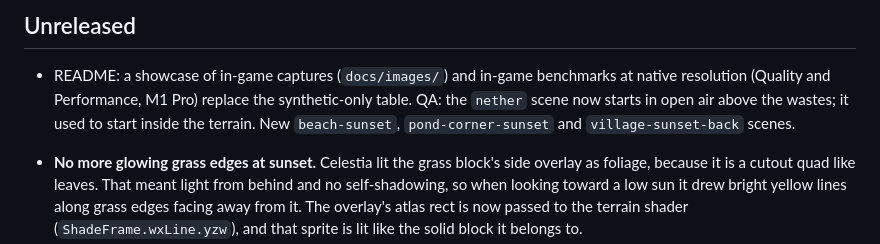
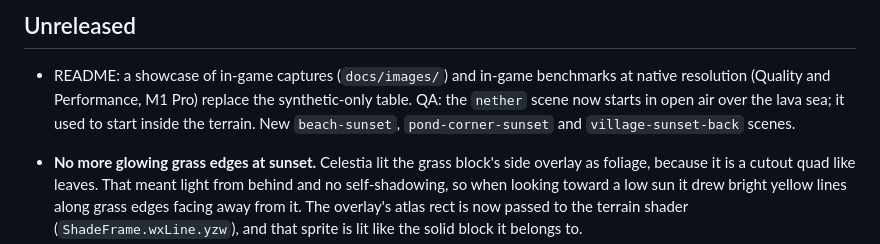
Before and after one commit to Homura8/celestia-mc-metal, a Markdown page: CHANGELOG.md, the part around the change. GitHub-like rendering.

```diff
--- a/CHANGELOG.md
+++ b/CHANGELOG.md
@@ -3,7 +3,7 @@
 ## Unreleased
 
 - README: a showcase of in-game captures (`docs/images/`) and in-game benchmarks at native resolution (Quality and Performance,
-  M1 Pro) replace the synthetic-only table. QA: the `nether` scene now starts in open air above the wastes; it used to start inside the terrain. New `beach-sunset`, `pond-corner-sunset` and `village-sunset-back` scenes.
+  M1 Pro) replace the synthetic-only table. QA: the `nether` scene now starts in open air over the lava sea; it used to start inside the terrain. New `beach-sunset`, `pond-corner-sunset` and `village-sunset-back` scenes.
 
 - **No more glowing grass edges at sunset.** Celestia lit the grass block's side overlay as foliage, because it is a cutout
   quad like leaves. That meant light from behind and no self-shadowing, so when looking toward a low sun it drew bright yellow
```
Also changed, not shown: README.md (+1 -1 lines), docs/SHADER_PORT_PLAN.md (+1 -1 lines), docs/images/nether.jpg, 1 other file.
